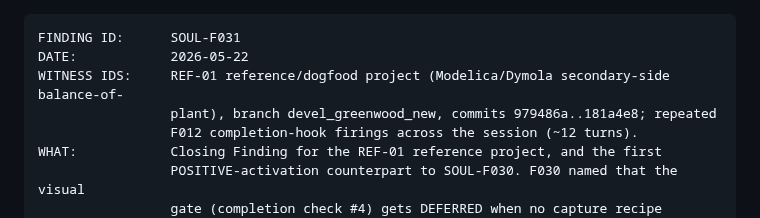
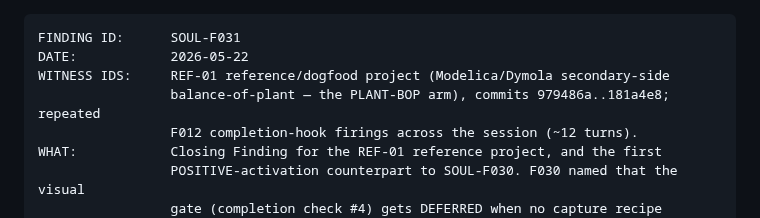
Before and after one commit to soul-system-works/Soul-System, a Markdown page: findings/closed/SOUL-F031-capture-recipe-discharges-visual-gate-residual-tool-fidelity.md, the part around the change. Rendered like a GitHub page.

Commit message:
redact: SOUL-F031 named the plant the codename exists to hide
The finding's WITNESS IDS line carried the plant identifier in parentheses
directly after the codename it was supposed to replace, and the introducing
commit's message carried it too. Public on main since 2026-05-22.

Tree fix only. The identifier is still in history — 1 introducing commit
(content AND message) plus 164 descendant trees — and the history pass is
the Body's call, on an ext4 clone per mind.md 5(b).

Co-Authored-By: Claude Opus 5 (1M context) <noreply@anthropic.com>
Claude-Session: https://claude.ai/code/session_01QSyMe9A5pkFkLHG8dEezND

````diff
--- a/findings/closed/SOUL-F031-capture-recipe-discharges-visual-gate-residual-tool-fidelity.md
+++ b/findings/closed/SOUL-F031-capture-recipe-discharges-visual-gate-residual-tool-fidelity.md
@@ -1,8 +1,8 @@
 ```
 FINDING ID:      SOUL-F031
 DATE:            2026-05-22
-WITNESS IDS:     REF-01 reference/dogfood project (Modelica/Dymola secondary-side balance-of-
-                 plant), branch devel_greenwood_new, commits 979486a..181a4e8; repeated
+WITNESS IDS:     REF-01 reference/dogfood project (Modelica/Dymola secondary-side
+                 balance-of-plant — the PLANT-BOP arm), commits 979486a..181a4e8; repeated
                  F012 completion-hook firings across the session (~12 turns).
 WHAT:            Closing Finding for the REF-01 reference project, and the first
                  POSITIVE-activation counterpart to SOUL-F030. F030 named that the visual
````
